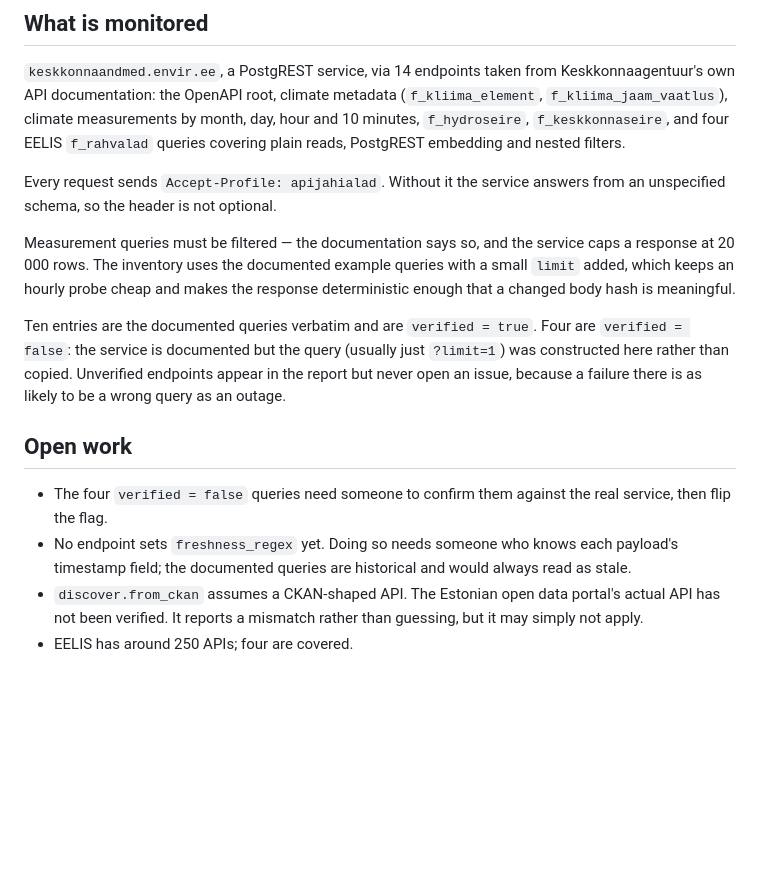
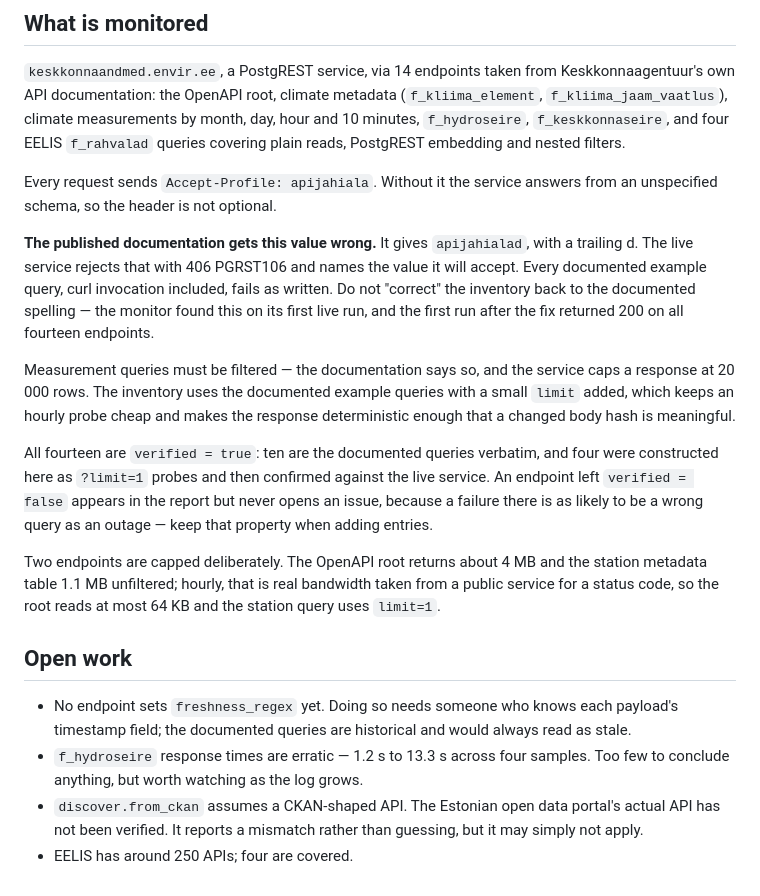
Before and after one commit to TPiparKAUR/kaur-api-status, a Markdown page: CLAUDE.md, the part around the change. Drawn GitHub-style; blank space fills up the shorter version.

Commit message:
Update project notes for the confirmed inventory and the schema-name defect
Records the Accept-Profile discrepancy where a future session will see it
before editing the inventory, so nobody reconciles the value back to the
documented spelling and reintroduces a blanket 406.

Co-Authored-By: Claude Opus 5 <noreply@anthropic.com>
Claude-Session: https://claude.ai/code/session_015FwcFGuo7bkgFR1QfufswF

```diff
--- a/CLAUDE.md
+++ b/CLAUDE.md
@@ -90,8 +90,15 @@ day, hour and 10 minutes, `f_hydroseire`, `f_keskkonnaseire`, and four EELIS
 `f_rahvalad` queries covering plain reads, PostgREST embedding and nested
 filters.
 
-Every request sends `Accept-Profile: apijahialad`. Without it the service
+Every request sends `Accept-Profile: apijahiala`. Without it the service
 answers from an unspecified schema, so the header is not optional.
+
+**The published documentation gets this value wrong.** It gives `apijahialad`,
+with a trailing d. The live service rejects that with 406 PGRST106 and names
+the value it will accept. Every documented example query, curl invocation
+included, fails as written. Do not "correct" the inventory back to the
+documented spelling — the monitor found this on its first live run, and the
+first run after the fix returned 200 on all fourteen endpoints.
 
 Measurement queries must be filtered — the documentation says so, and the
 service caps a response at 20 000 rows. The inventory uses the documented
@@ -99,19 +106,24 @@ example queries with a small `limit` added, which keeps an hourly probe cheap
 and makes the response deterministic enough that a changed body hash is
 meaningful.
 
-Ten entries are the documented queries verbatim and are `verified = true`.
-Four are `verified = false`: the service is documented but the query (usually
-just `?limit=1`) was constructed here rather than copied. Unverified endpoints
-appear in the report but never open an issue, because a failure there is as
-likely to be a wrong query as an outage.
+All fourteen are `verified = true`: ten are the documented queries verbatim,
+and four were constructed here as `?limit=1` probes and then confirmed against
+the live service. An endpoint left `verified = false` appears in the report but
+never opens an issue, because a failure there is as likely to be a wrong query
+as an outage — keep that property when adding entries.
+
+Two endpoints are capped deliberately. The OpenAPI root returns about 4 MB and
+the station metadata table 1.1 MB unfiltered; hourly, that is real bandwidth
+taken from a public service for a status code, so the root reads at most 64 KB
+and the station query uses `limit=1`.
 
 ## Open work
 
-- The four `verified = false` queries need someone to confirm them against the
-  real service, then flip the flag.
 - No endpoint sets `freshness_regex` yet. Doing so needs someone who knows each
   payload's timestamp field; the documented queries are historical and would
   always read as stale.
+- `f_hydroseire` response times are erratic — 1.2 s to 13.3 s across four
+  samples. Too few to conclude anything, but worth watching as the log grows.
 - `discover.from_ckan` assumes a CKAN-shaped API. The Estonian open data
   portal's actual API has not been verified. It reports a mismatch rather than
   guessing, but it may simply not apply.
```
